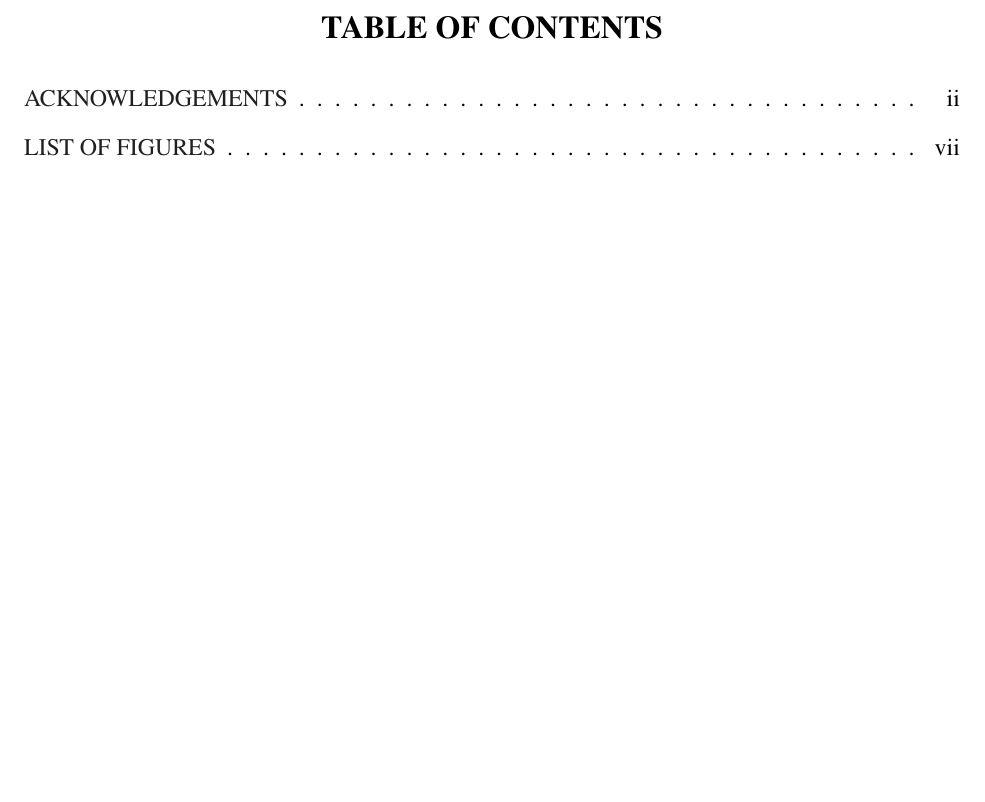
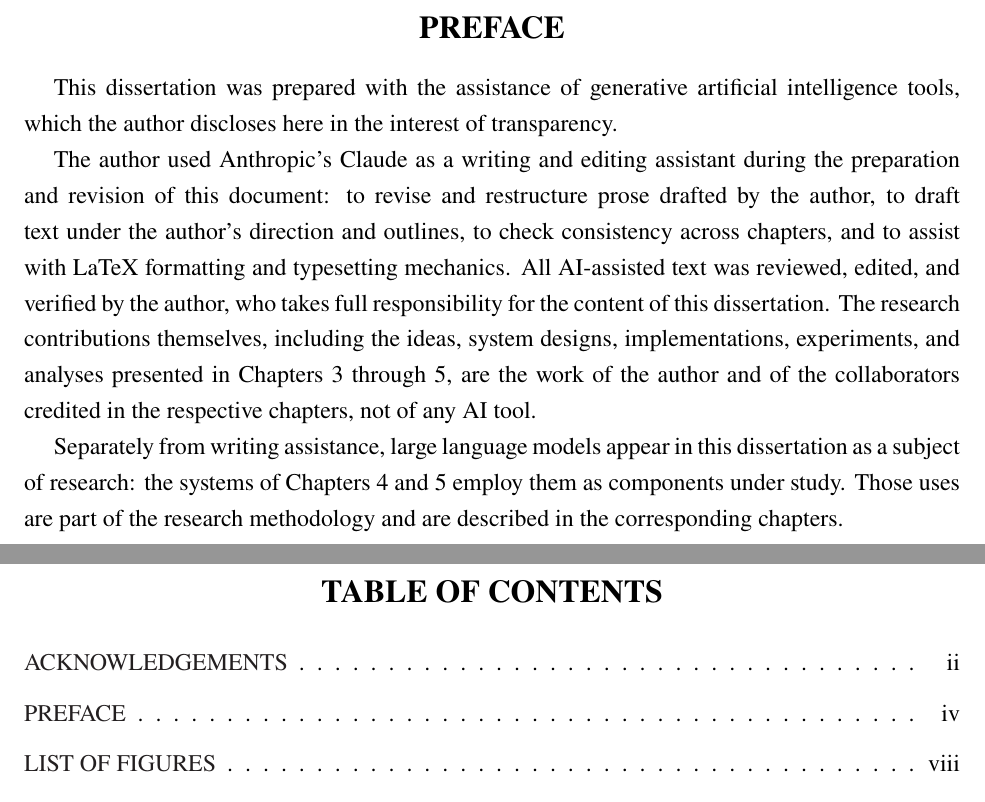
Before and after one commit to Jerry-liujie/TD1003, a LaTeX thesis (main.tex, which reads front_materials/preface.tex): part of page 5 of 121 before the commit and two parts of pages 5 and 6 of 122 after it, the two joined at a grey line, cut at the place of the change, the shorter picture padded with empty space. Compiled offline with pdfLaTeX.

Commit message:
Phase 5: arXiv link swap and the acknowledgment

```diff
--- a/front_materials/preface.tex
+++ b/front_materials/preface.tex
@@ -1,4 +1,24 @@
-Put your preface text here. \blindtext
+This dissertation was prepared with the assistance of generative
+artificial intelligence tools, which the author discloses here in the
+interest of transparency.
 
-\blindtext
+The author used Anthropic's Claude
+% TODO(Jie): extend this list if other tools (e.g., ChatGPT, GitHub
+% Copilot) were used, and adjust the description to match.
+as a writing and editing assistant during the preparation and revision
+of this document: to revise and restructure prose drafted by the
+author, to draft text under the author's direction and outlines, to
+check consistency across chapters, and to assist with LaTeX
+formatting and typesetting mechanics. All AI-assisted text was
+reviewed, edited, and verified by the author, who takes full
+responsibility for the content of this dissertation. The research
+contributions themselves, including the ideas, system designs,
+implementations, experiments, and analyses presented in Chapters 3
+through 5, are the work of the author and of the collaborators
+credited in the respective chapters, not of any AI tool.
 
+Separately from writing assistance, large language models appear in
+this dissertation as a subject of research: the systems of Chapters 4
+and 5 employ them as components under study. Those uses are part of
+the research methodology and are described in the corresponding
+chapters.
--- a/main.tex
+++ b/main.tex
@@ -68,7 +68,7 @@
 \acknowledgments{\input{chapters/ack}}
 
 % Preface
-% \preface{\input{front_materials/preface}}
+\preface{\input{front_materials/preface}}
 
 % Committee
 \committee{ %
```
Also changed, not shown: references.bib (+2 -4 lines), front_materials/preface.tex (5 more changed lines).
